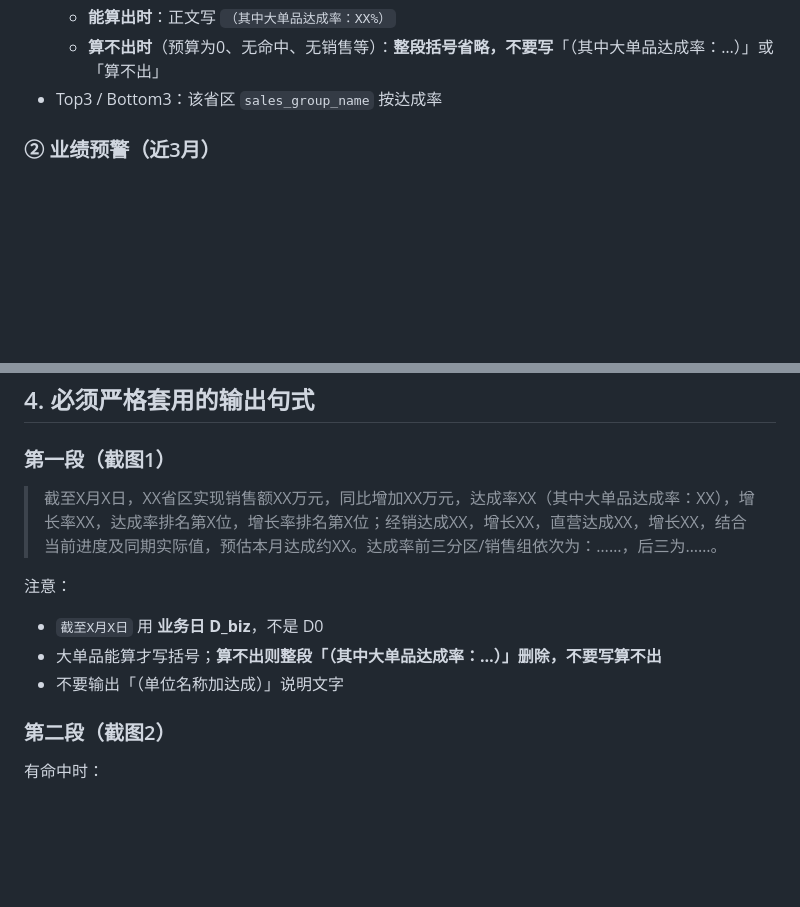
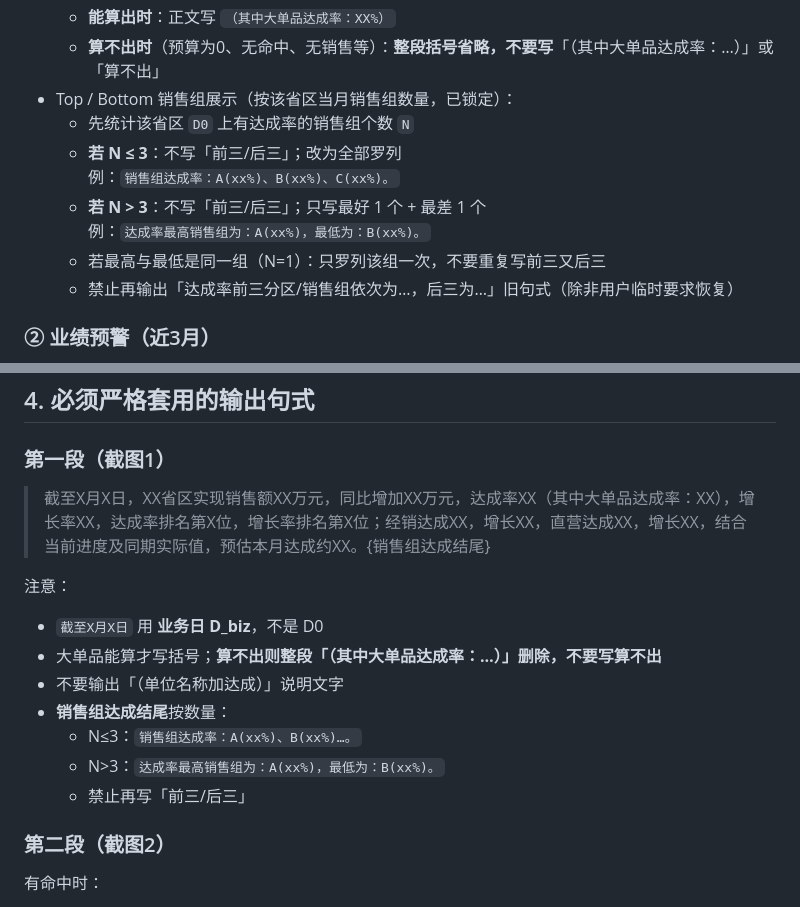
Before and after one commit to wzz-01/cursor-test, a Markdown page: docs/sales-daily-brief/05_new_agent_brief.md, 2 parts joined by grey strips. Rendered like a GitHub page; blank space fills up the shorter version.

```diff
--- a/docs/sales-daily-brief/05_new_agent_brief.md
+++ b/docs/sales-daily-brief/05_new_agent_brief.md
@@ -135,7 +135,14 @@
   - 达成率 = 实际 / 预算
   - **能算出时**：正文写 `（其中大单品达成率：XX%）`
   - **算不出时**（预算为0、无命中、无销售等）：**整段括号省略，不要写**「（其中大单品达成率：…）」或「算不出」
-- Top3 / Bottom3：该省区 `sales_group_name` 按达成率
+- Top / Bottom 销售组展示（按该省区当月销售组数量，已锁定）：
+  - 先统计该省区 `D0` 上有达成率的销售组个数 `N`
+  - **若 N ≤ 3**：不写「前三/后三」；改为全部罗列
+    例：`销售组达成率：A(xx%)、B(xx%)、C(xx%)。`
+  - **若 N > 3**：不写「前三/后三」；只写最好 1 个 + 最差 1 个
+    例：`达成率最高销售组为：A(xx%)，最低为：B(xx%)。`
+  - 若最高与最低是同一组（N=1）：只罗列该组一次，不要重复写前三又后三
+  - 禁止再输出「达成率前三分区/销售组依次为…，后三为…」旧句式（除非用户临时要求恢复）
 
 ### ② 业绩预警（近3月）
 
@@ -195,12 +202,16 @@
 
 ### 第一段（截图1）
 
-> 截至X月X日，XX省区实现销售额XX万元，同比增加XX万元，达成率XX（其中大单品达成率：XX），增长率XX，达成率排名第X位，增长率排名第X位；经销达成XX，增长XX，直营达成XX，增长XX，结合当前进度及同期实际值，预估本月达成约XX。达成率前三分区/销售组依次为：……，后三为……。
+> 截至X月X日，XX省区实现销售额XX万元，同比增加XX万元，达成率XX（其中大单品达成率：XX），增长率XX，达成率排名第X位，增长率排名第X位；经销达成XX，增长XX，直营达成XX，增长XX，结合当前进度及同期实际值，预估本月达成约XX。{销售组达成结尾}
 
 注意：
 - `截至X月X日` 用 **业务日 D_biz**，不是 D0
 - 大单品能算才写括号；**算不出则整段「（其中大单品达成率：…）」删除，不要写算不出**
 - 不要输出「（单位名称加达成）」说明文字
+- **销售组达成结尾**按数量：
+  - N≤3：`销售组达成率：A(xx%)、B(xx%)…。`
+  - N>3：`达成率最高销售组为：A(xx%)，最低为：B(xx%)。`
+  - 禁止再写「前三/后三」
 
 ### 第二段（截图2）
 
```
